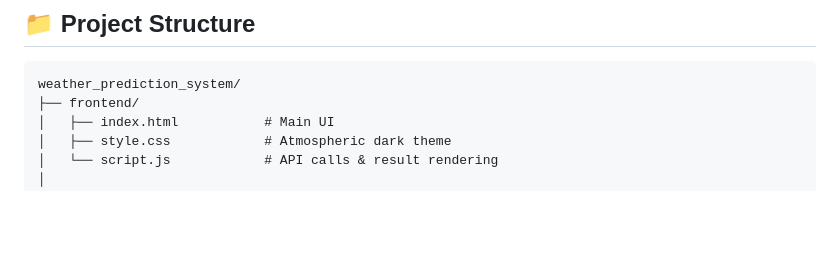
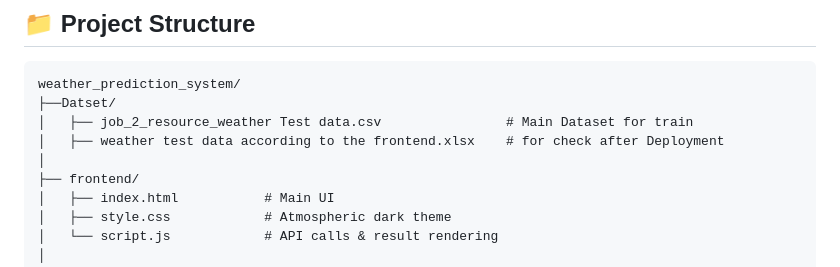
Before and after one commit to zerotwo5/weather_prediction_system, a Markdown page: README.md, the part around the change. Rendered like a GitHub page; blank space fills up the shorter version.

````diff
--- a/README.md
+++ b/README.md
@@ -42,6 +42,10 @@
 
 ```
 weather_prediction_system/
+├──Datset/
+│   ├── job_2_resource_weather Test data.csv                # Main Dataset for train
+│   ├── weather test data according to the frontend.xlsx    # for check after Deployment
+│
 ├── frontend/
 │   ├── index.html           # Main UI
 │   ├── style.css            # Atmospheric dark theme
````
